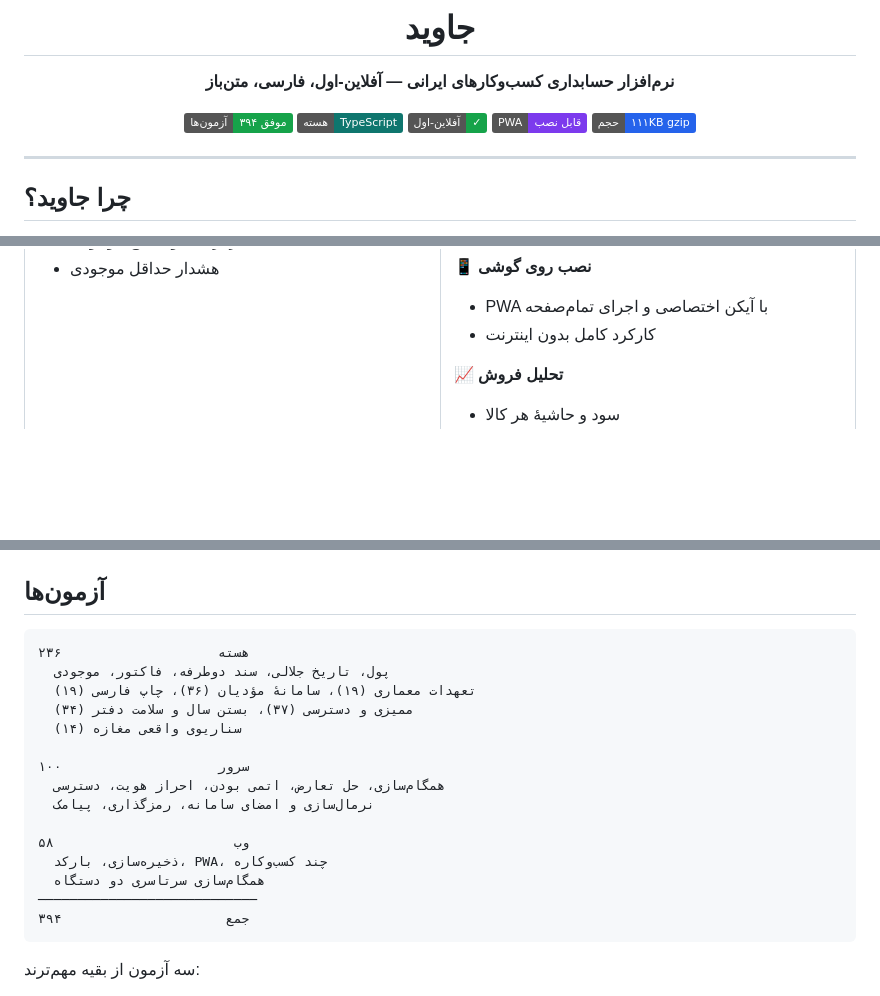
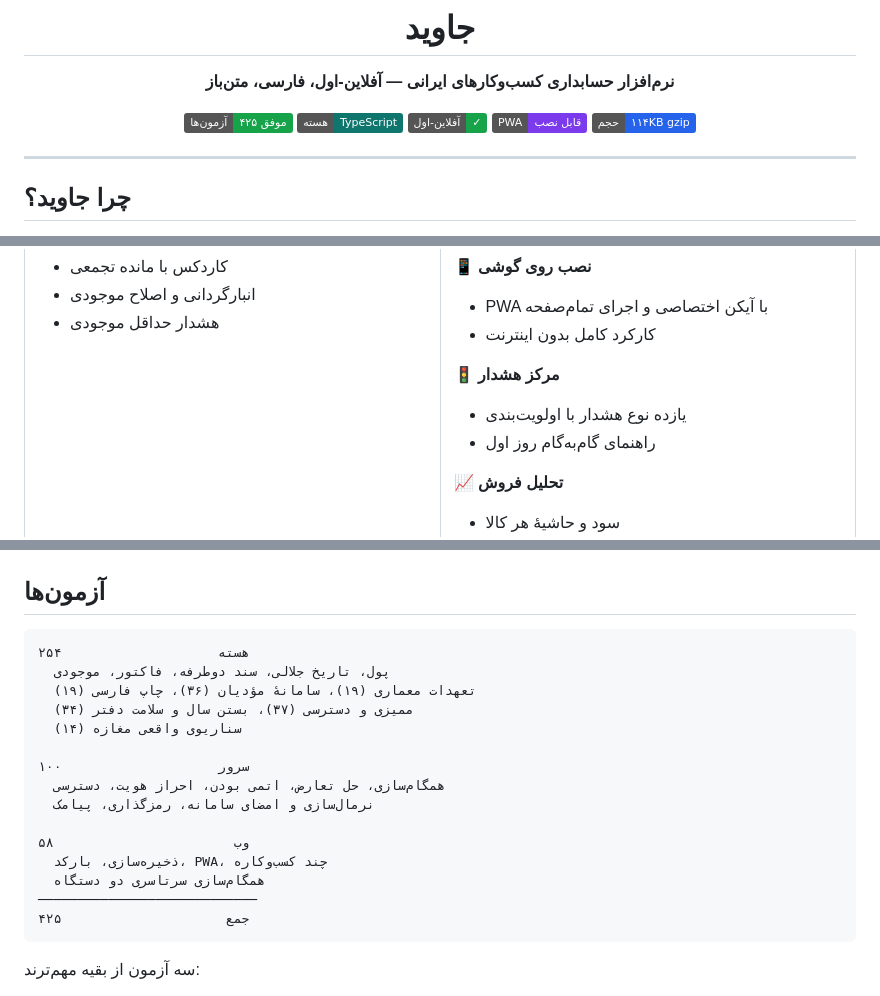
Before and after one commit to kamandbeauty/kamand, a Markdown page: README.md, 3 parts joined by grey strips. GitHub-like rendering; badges without logos; blank space fills up the shorter version.

Commit message:
docs: مستندسازی مرکز هشدار و راهنمای راه‌اندازی
Co-authored-by: arena-agent <297053741+arena-agent@users.noreply.github.com>

````diff
--- a/README.md
+++ b/README.md
@@ -4,11 +4,11 @@
 
 **نرم‌افزار حسابداری کسب‌وکارهای ایرانی — آفلاین-اول، فارسی، متن‌باز**
 
-[![tests](https://img.shields.io/badge/آزمون‌ها-۳۹۴%20موفق-16a34a)](packages/core/test)
+[![tests](https://img.shields.io/badge/آزمون‌ها-۴۲۵%20موفق-16a34a)](packages/core/test)
 [![core](https://img.shields.io/badge/هسته-TypeScript-0f766e)](packages/core)
 [![offline](https://img.shields.io/badge/آفلاین--اول-✓-16a34a)](#تعهد-دوم-بدون-اینترنت-هم-کار-میکند)
 [![pwa](https://img.shields.io/badge/PWA-قابل%20نصب-7c3aed)](#نصب-روی-گوشی)
-[![size](https://img.shields.io/badge/حجم-۱۱۱KB%20gzip-2563eb)](apps/web)
+[![size](https://img.shields.io/badge/حجم-۱۱۴KB%20gzip-2563eb)](apps/web)
 
 </div>
 
@@ -126,6 +126,10 @@
 - PWA با آیکن اختصاصی و اجرای تمام‌صفحه
 - کارکرد کامل بدون اینترنت
 
+**🚦 مرکز هشدار**
+- یازده نوع هشدار با اولویت‌بندی
+- راهنمای گام‌به‌گام روز اول
+
 **📈 تحلیل فروش**
 - سود و حاشیهٔ هر کالا
 - عملکرد مشتریان و روند ماهانه
@@ -248,7 +253,7 @@ SMS_PROVIDER=kavenegar KAVENEGAR_API_KEY=... npm run server
 ## آزمون‌ها
 
 ```
-هسته                    ۲۳۶
+هسته                    ۲۵۴
   پول، تاریخ جلالی، سند دوطرفه، فاکتور، موجودی
   تعهدات معماری (۱۹)، سامانهٔ مؤدیان (۳۶)، چاپ فارسی (۱۹)
   ممیزی و دسترسی (۳۷)، بستن سال و سلامت دفتر (۳۴)
@@ -262,7 +267,7 @@ SMS_PROVIDER=kavenegar KAVENEGAR_API_KEY=... npm run server
   ذخیره‌سازی، بارکد، PWA، چند کسب‌وکاره
   همگام‌سازی سرتاسری دو دستگاه
 ────────────────────────────
-جمع                     ۳۹۴
+جمع                     ۴۲۵
 ```
 
 سه آزمون از بقیه مهم‌ترند:
````
Also changed, not shown: other parts of README.md (+2 -1 lines), docs/architecture.md (+74 -0 lines).
